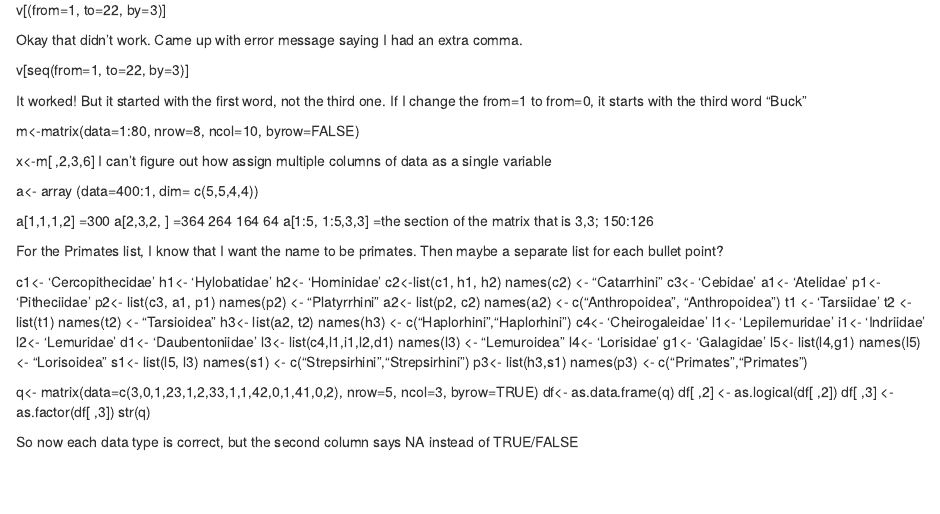
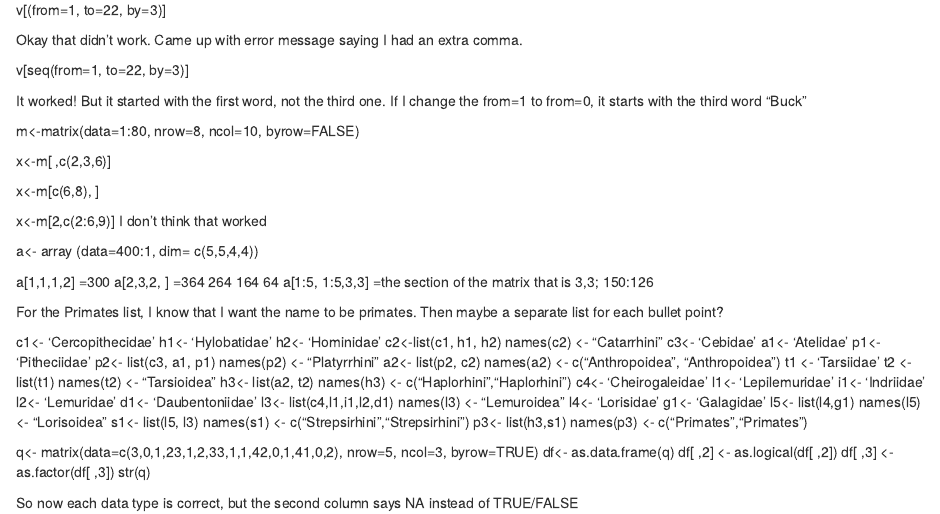
Before and after one commit to dantos17/AN597-Week-2, an R Markdown document (Challenge Notes.Rmd): the page in a window 1100 px wide, from 120 px down. Rendered offline with R 4.5, knitr and Pandoc, with nearby package versions.

Commit message:
Ask about wording of matrix challenge assigning variables

```diff
--- a/Challenge Notes.Rmd
+++ b/Challenge Notes.Rmd
@@ -15,8 +15,12 @@ It worked! But it started with the first word, not the third one. If I change th
 
 m<-matrix(data=1:80, nrow=8, ncol=10, byrow=FALSE)
 
-x<-m[ ,2,3,6]
-I can't figure out how assign multiple columns of data as a single variable
+x<-m[ ,c(2,3,6)]
+
+x<-m[c(6,8), ]
+
+x<-m[2,c(2:6,9)]
+I don't think that worked
 
 a<- array (data=400:1, dim= c(5,5,4,4))
 
```
